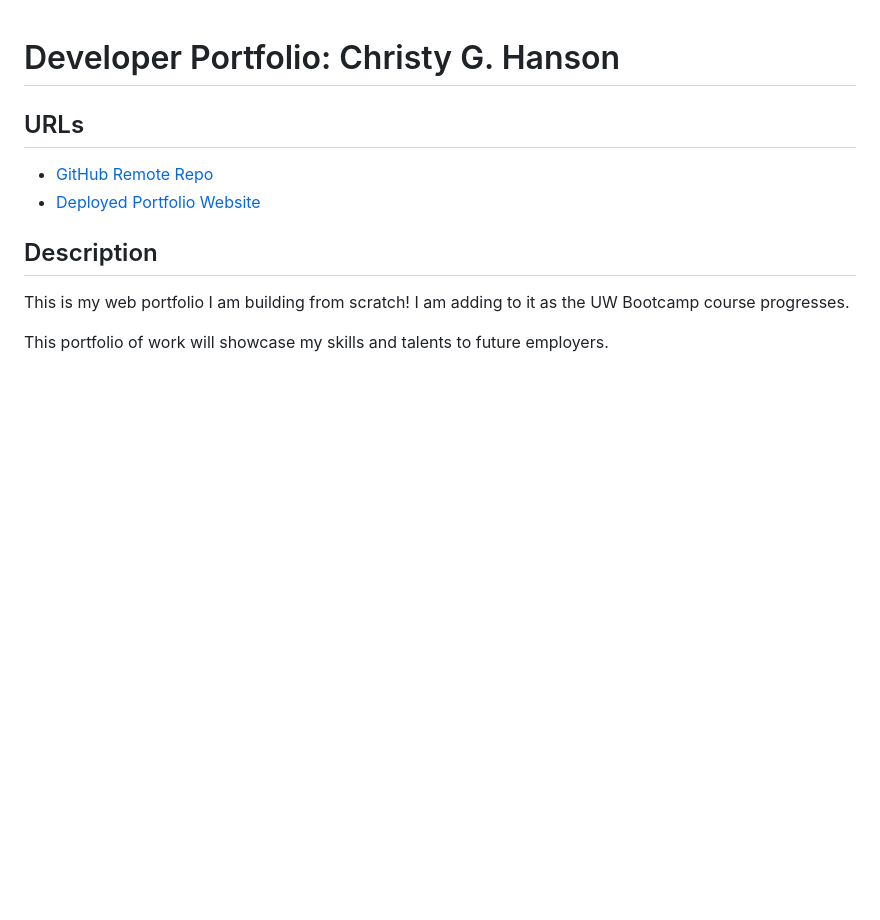
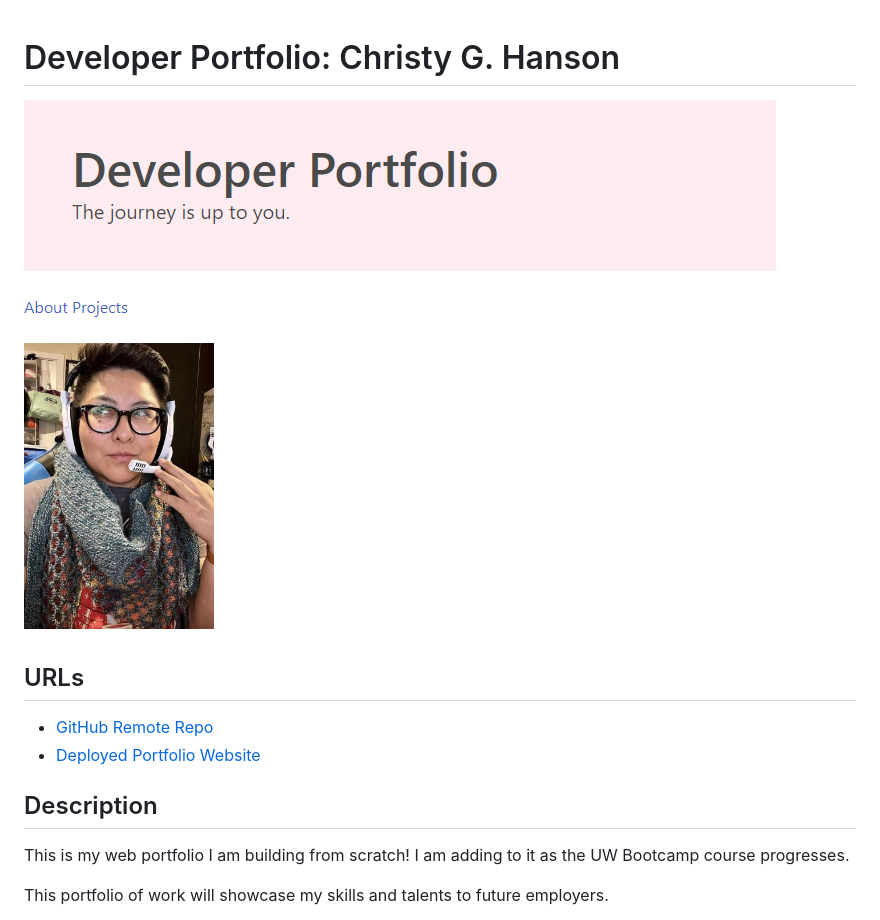
Before and after one commit to ChristyGHanson/MyFirstPortfolio, a Markdown page: README.md, the part around the change printed below. Drawn GitHub-style; pictures changed too: assets/images/readme-screenshot-placeholder.png (added); blank space fills up the shorter version.

Commit message:
folder restructure only--image links are still unresolved--readme screenshot placeholder img is included now

```diff
--- a/README.md
+++ b/README.md
@@ -1,4 +1,6 @@
 # Developer Portfolio: Christy G. Hanson
+
+![PLACEHOLDER-SCREENSHOT](assets/images/readme-screenshot-placeholder.png)
 
 ## URLs
 
```
Also changed, not shown: other parts of README.md (+2 -2 lines), assets/images/chanson.jpg (renamed from chanson.jpg), assets/images/placeholder-image.png (renamed from placeholder-image.png), 4 other files.
